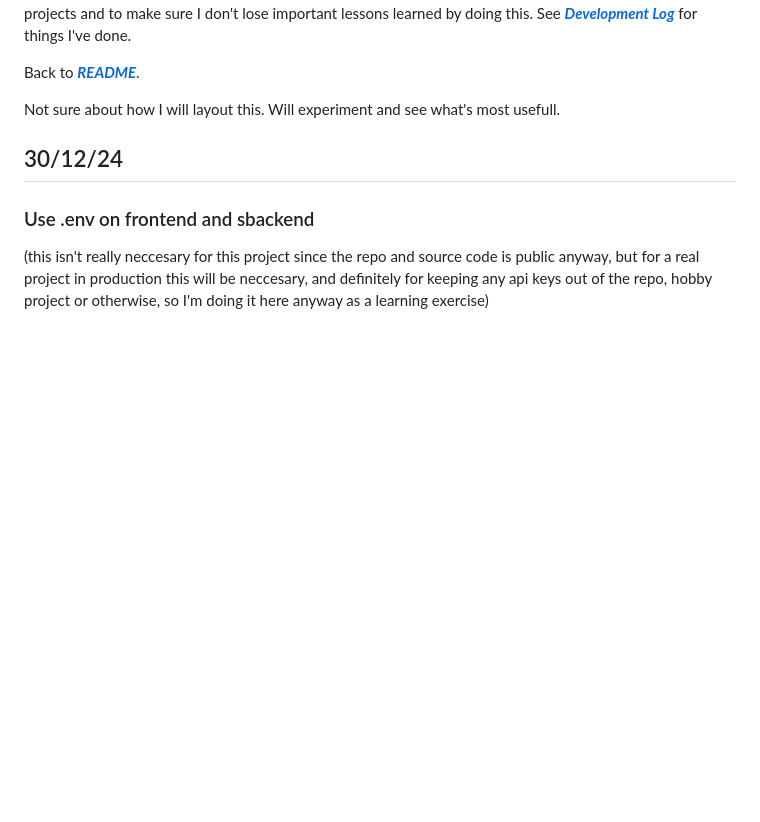
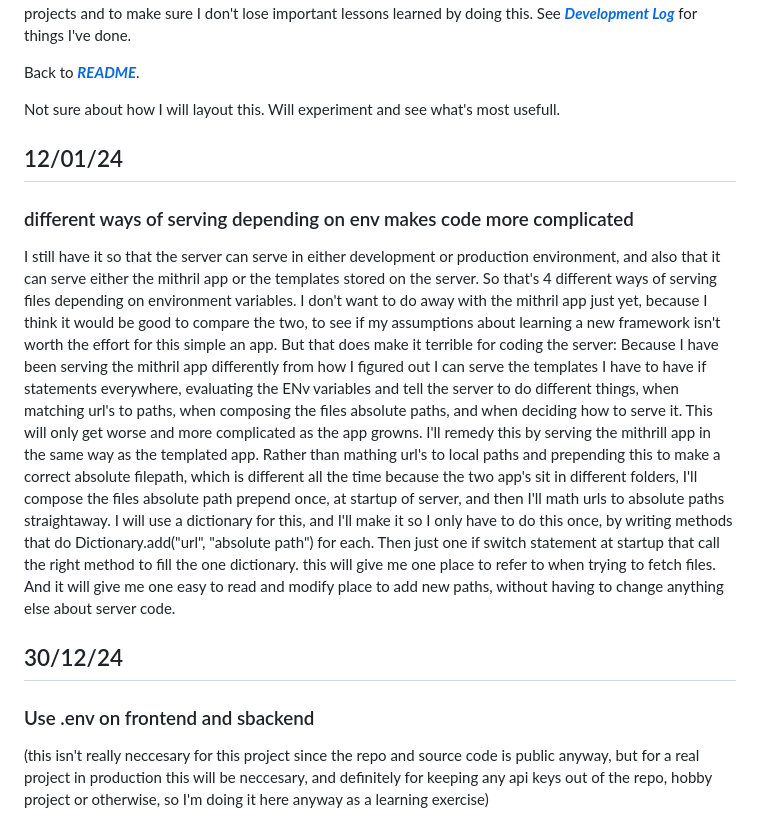
Before and after one commit to AlexanderWedekind/Time_Table_Sharing, a Markdown page: Learning-log.md, the part around the change. Rendered like a GitHub page; blank space fills up the shorter version.

Commit message:
updates learning log

```diff
--- a/Learning-log.md
+++ b/Learning-log.md
@@ -4,6 +4,16 @@ See [_**Development Log**_](./development-log.md) for things I've done.
 Back to [_**README**_](./README.md).
 
 Not sure about how I will layout this. Will experiment and see what's most usefull.
+
+## 12/01/24
+
+### different ways of serving depending on env makes code more complicated
+
+I still have it so that the server can serve in either development or production environment, and also that it can serve either the mithril app or the templates stored on the server. So that's 4 different ways of serving files depending on environment variables. I don't want to do away with the mithril app just yet, because I think it would be good to compare the two, to see if my assumptions about learning a new framework isn't worth the effort for this simple an app. But that does make it terrible for coding the server:
+Because I have been serving the mithril app differently from how I figured out I can serve the templates I have to have if statements everywhere, evaluating the ENv variables and tell the server to do different things, when matching url's to paths, when composing the files absolute paths, and when deciding how to serve it.
+This will only get worse and more complicated as the app growns.
+I'll remedy this by serving the mithrill app in the same way as the templated app. Rather than mathing url's to local paths and prepending this to make a correct absolute filepath, which is different all the time because the two app's sit in different folders, I'll compose the files absolute path prepend once, at startup of server, and then I'll math urls to absolute paths straightaway. I will use a dictionary for this, and I'll make it so I only have to do this once, by writing methods that do Dictionary.add("url", "absolute path") for each. Then just one if switch statement at startup that call the right method to fill the one dictionary.
+this will give me one place to refer to when trying to fetch files. And it will give me one easy to read and modify place to add new paths, without having to change anything else about server code.
 
 ## 30/12/24
 
```
